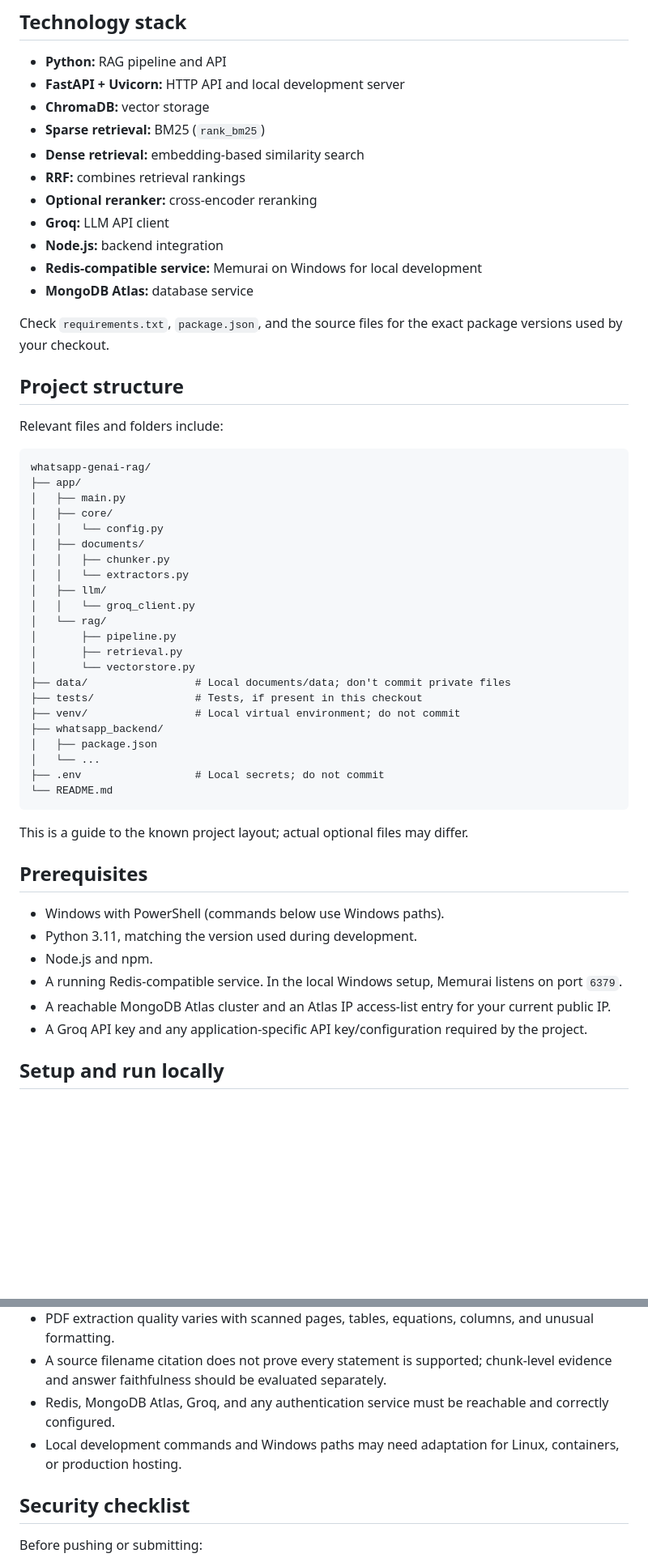
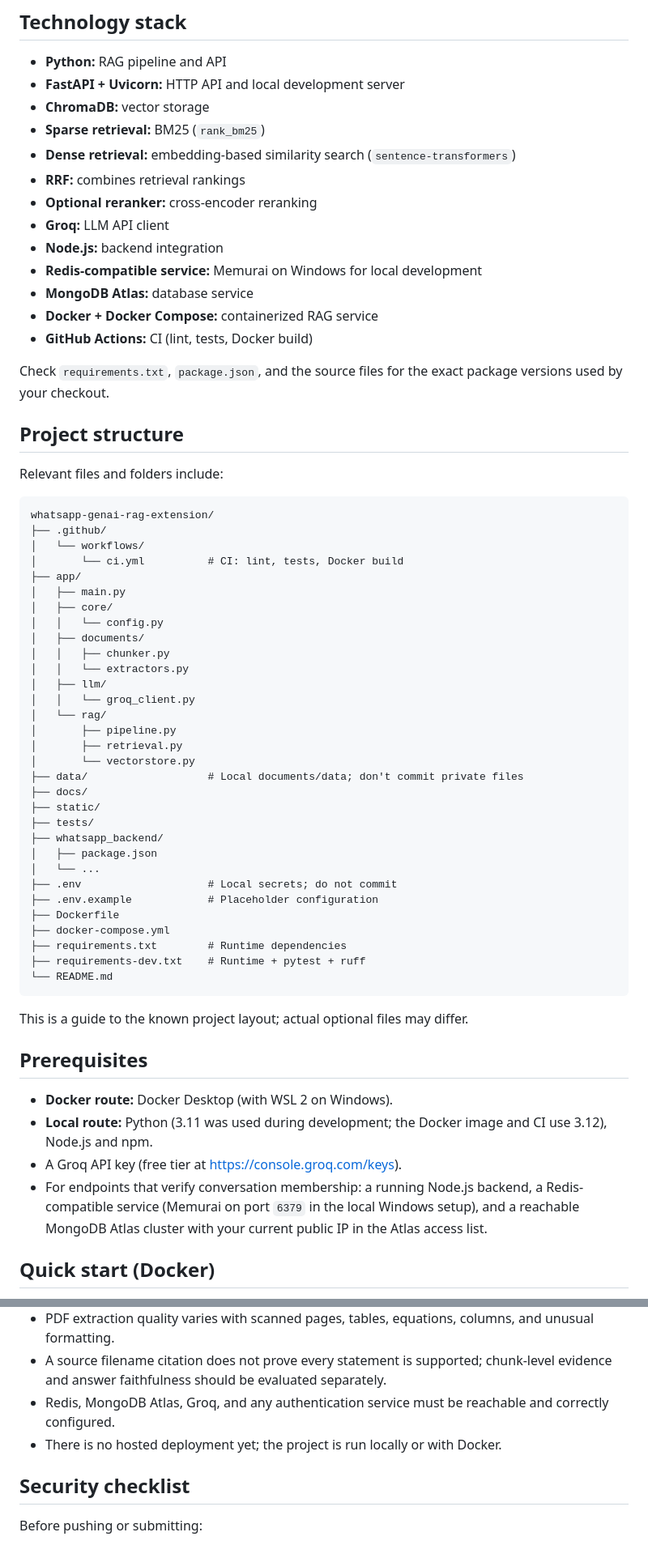
Before and after one commit to Sasanksurya/whatsapp-genai-rag-extension, a Markdown page: README.md, 2 parts joined by grey strips. Shown at 81% size. Rendered like a GitHub page; blank space fills up the shorter version.

````diff
--- a/README.md
+++ b/README.md
@@ -80,13 +84,15 @@ The exact request/authentication flow depends on the current application configu
 - **FastAPI + Uvicorn:** HTTP API and local development server
 - **ChromaDB:** vector storage
 - **Sparse retrieval:** BM25 (`rank_bm25`)
-- **Dense retrieval:** embedding-based similarity search
+- **Dense retrieval:** embedding-based similarity search (`sentence-transformers`)
 - **RRF:** combines retrieval rankings
 - **Optional reranker:** cross-encoder reranking
 - **Groq:** LLM API client
 - **Node.js:** backend integration
 - **Redis-compatible service:** Memurai on Windows for local development
 - **MongoDB Atlas:** database service
+- **Docker + Docker Compose:** containerized RAG service
+- **GitHub Actions:** CI (lint, tests, Docker build)
 
 Check `requirements.txt`, `package.json`, and the source files for the exact package versions used by your checkout.
 
@@ -95,7 +101,10 @@ Check `requirements.txt`, `package.json`, and the source files for the exact pac
 Relevant files and folders include:
 
 ```text
-whatsapp-genai-rag/
+whatsapp-genai-rag-extension/
+├── .github/
+│   └── workflows/
+│       └── ci.yml          # CI: lint, tests, Docker build
 ├── app/
 │   ├── main.py
 │   ├── core/
@@ -109,13 +118,19 @@ whatsapp-genai-rag/
 │       ├── pipeline.py
 │       ├── retrieval.py
 │       └── vectorstore.py
-├── data/                 # Local documents/data; don't commit private files
-├── tests/                # Tests, if present in this checkout
-├── venv/                 # Local virtual environment; do not commit
+├── data/                   # Local documents/data; don't commit private files
+├── docs/
+├── static/
+├── tests/
 ├── whatsapp_backend/
 │   ├── package.json
 │   └── ...
-├── .env                  # Local secrets; do not commit
+├── .env                    # Local secrets; do not commit
+├── .env.example            # Placeholder configuration
+├── Dockerfile
+├── docker-compose.yml
+├── requirements.txt        # Runtime dependencies
+├── requirements-dev.txt    # Runtime + pytest + ruff
 └── README.md
 ```
 
@@ -123,12 +138,10 @@ This is a guide to the known project layout; actual optional files may differ.
 
 ## Prerequisites
 
-- Windows with PowerShell (commands below use Windows paths).
-- Python 3.11, matching the version used during development.
-- Node.js and npm.
-- A running Redis-compatible service. In the local Windows setup, Memurai listens on port `6379`.
-- A reachable MongoDB Atlas cluster and an Atlas IP access-list entry for your current public IP.
-- A Groq API key and any application-specific API key/configuration required by the project.
+- **Docker route:** Docker Desktop (with WSL 2 on Windows).
+- **Local route:** Python (3.11 was used during development; the Docker image and CI use 3.12), Node.js and npm.
+- A Groq API key (free tier at <https://console.groq.com/keys>).
+- For endpoints that verify conversation membership: a running Node.js backend, a Redis-compatible service (Memurai on port `6379` in the local Windows setup), and a reachable MongoDB Atlas cluster with your current public IP in the Atlas access list.
 
-## Setup and run locally
+## Quick start (Docker)
 
@@ -283,7 +315,7 @@ The mathematical answer was refined with stronger prompt instructions after an i
 - PDF extraction quality varies with scanned pages, tables, equations, columns, and unusual formatting.
 - A source filename citation does not prove every statement is supported; chunk-level evidence and answer faithfulness should be evaluated separately.
 - Redis, MongoDB Atlas, Groq, and any authentication service must be reachable and correctly configured.
-- Local development commands and Windows paths may need adaptation for Linux, containers, or production hosting.
+- There is no hosted deployment yet; the project is run locally or with Docker.
 
 ## Security checklist
 
````
Also changed, not shown: other parts of README.md (+65 -45 lines).
